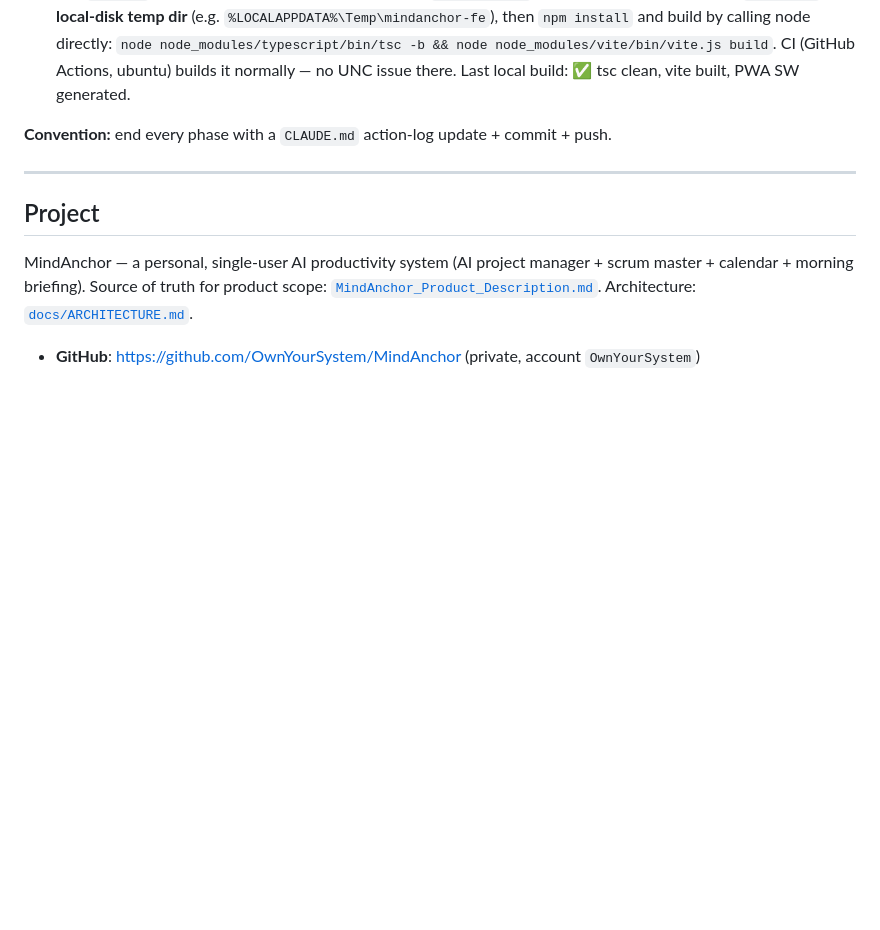
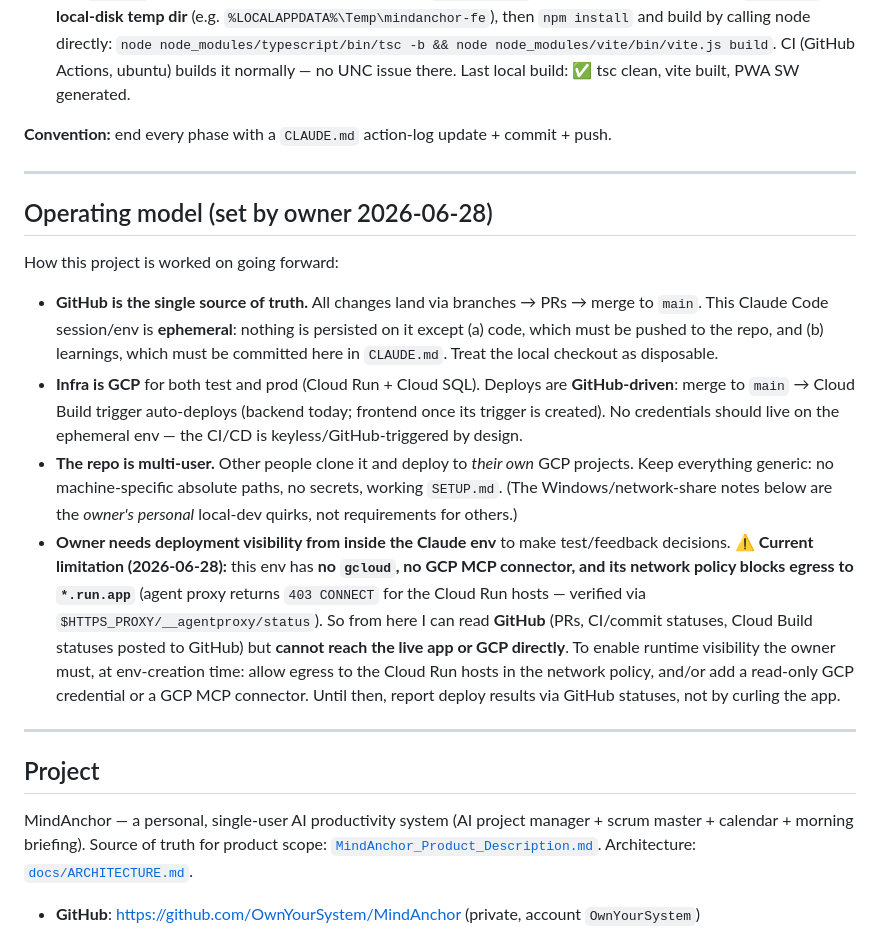
Before and after one commit to OwnYourSystem/verbatim, a Markdown page: CLAUDE.md, the part around one of its changes. Drawn GitHub-style; blank space fills up the shorter version.

```diff
--- a/CLAUDE.md
+++ b/CLAUDE.md
@@ -42,6 +42,17 @@ This file is the working memory for the MindAnchor build. It records **what the
 
 ---
 
+## Operating model (set by owner 2026-06-28)
+
+How this project is worked on going forward:
+
+- **GitHub is the single source of truth.** All changes land via branches → PRs → merge to `main`. This Claude Code session/env is **ephemeral**: nothing is persisted on it except (a) code, which must be pushed to the repo, and (b) learnings, which must be committed here in `CLAUDE.md`. Treat the local checkout as disposable.
+- **Infra is GCP** for both test and prod (Cloud Run + Cloud SQL). Deploys are **GitHub-driven**: merge to `main` → Cloud Build trigger auto-deploys (backend today; frontend once its trigger is created). No credentials should live on the ephemeral env — the CI/CD is keyless/GitHub-triggered by design.
+- **The repo is multi-user.** Other people clone it and deploy to *their own* GCP projects. Keep everything generic: no machine-specific absolute paths, no secrets, working `SETUP.md`. (The Windows/network-share notes below are the *owner's personal* local-dev quirks, not requirements for others.)
+- **Owner needs deployment visibility from inside the Claude env** to make test/feedback decisions. ⚠ **Current limitation (2026-06-28):** this env has **no `gcloud`, no GCP MCP connector, and its network policy blocks egress to `*.run.app`** (agent proxy returns `403 CONNECT` for the Cloud Run hosts — verified via `$HTTPS_PROXY/__agentproxy/status`). So from here I can read **GitHub** (PRs, CI/commit statuses, Cloud Build statuses posted to GitHub) but **cannot reach the live app or GCP directly**. To enable runtime visibility the owner must, at env-creation time: allow egress to the Cloud Run hosts in the network policy, and/or add a read-only GCP credential or a GCP MCP connector. Until then, report deploy results via GitHub statuses, not by curling the app.
+
+---
+
 ## Project
 
 MindAnchor — a personal, single-user AI productivity system (AI project manager + scrum master + calendar + morning briefing). Source of truth for product scope: [`MindAnchor_Product_Description.md`](../MindAnchor_Product_Description.md). Architecture: [`docs/ARCHITECTURE.md`](docs/ARCHITECTURE.md).
```
Also changed, not shown: other parts of CLAUDE.md (+10 -0 lines), README.md (+15 -17 lines), SETUP.md (added, +116 -0 lines).
